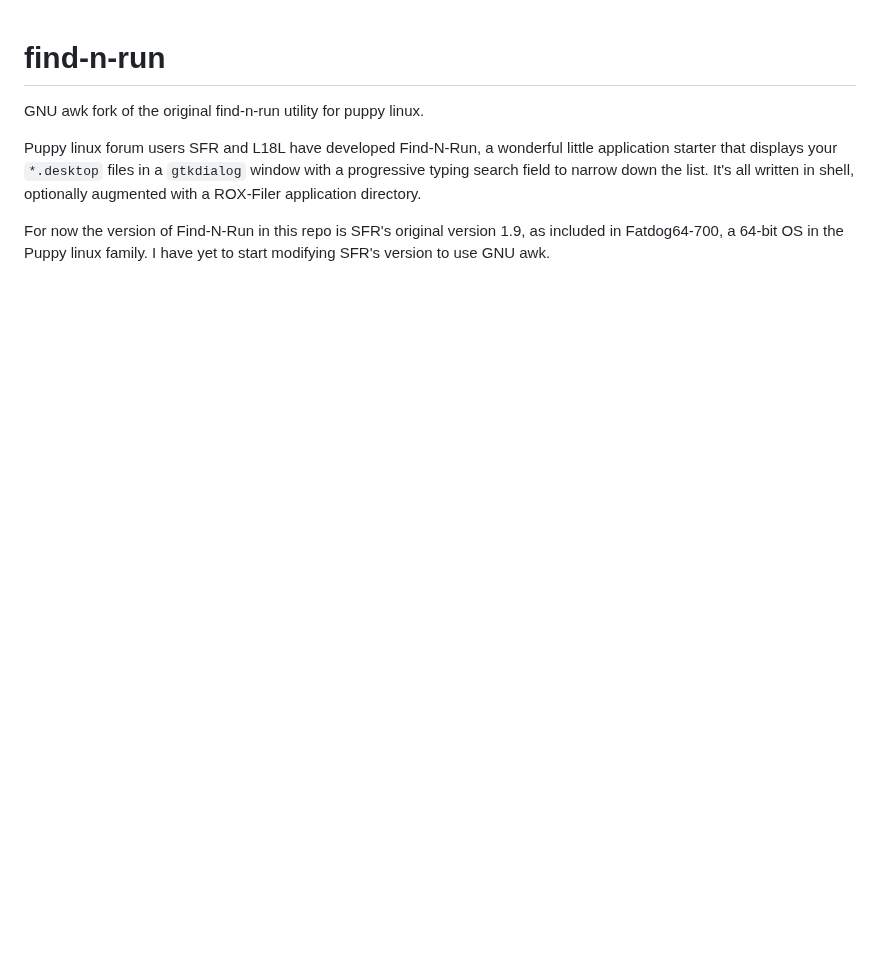
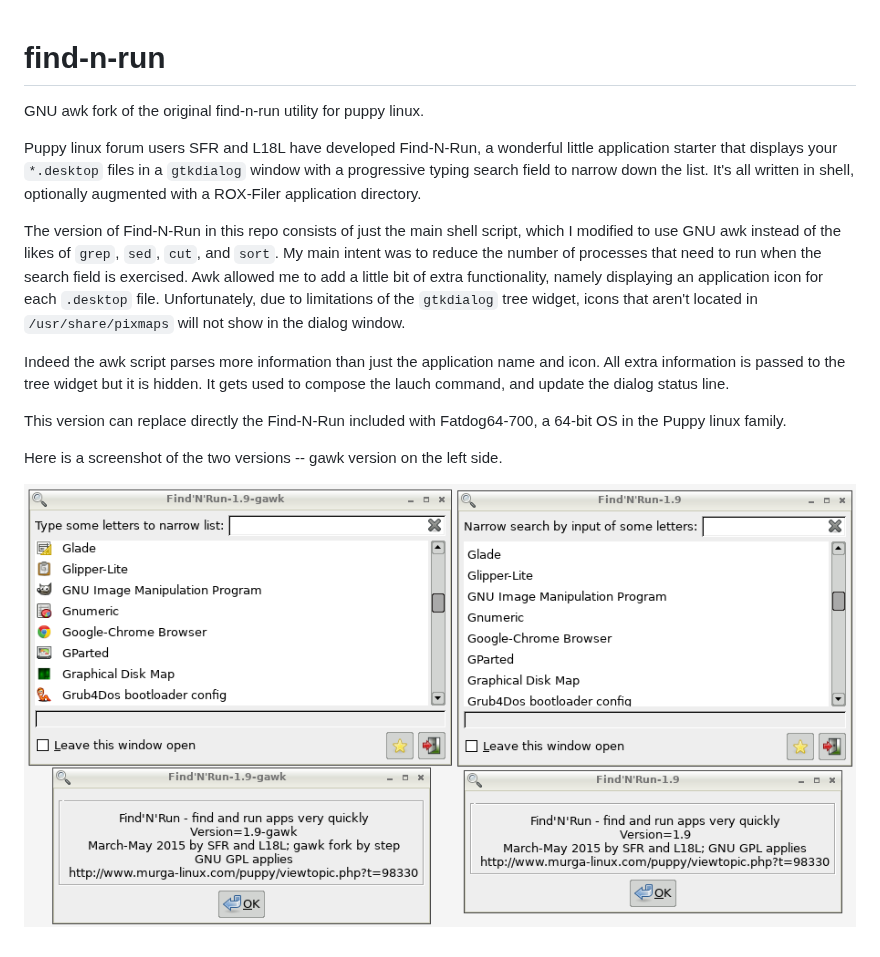
Before and after one commit to step-/find-n-run, a Markdown page: README.md, the part around the change. Drawn GitHub-style; pictures changed too: findnrun-1.9-gawk.png (added); blank space fills up the shorter version.

Commit message:
Find'N'Run modified to use GNU awk and display icons.

```diff
--- a/README.md
+++ b/README.md
@@ -7,6 +7,23 @@ little application starter that displays your `*.desktop` files in a
 list. It's all written in shell, optionally augmented with a ROX-Filer
 application directory.
 
-For now the version of Find-N-Run in this repo is SFR's original version 1.9,
-as included in Fatdog64-700, a 64-bit OS in the Puppy linux family.
-I have yet to start modifying SFR's version to use GNU awk.
+The version of Find-N-Run in this repo consists of just the main shell
+script, which I modified to use GNU awk instead of the likes of `grep`,
+`sed`, `cut`, and `sort`. My main intent was to reduce the number
+of processes that need to run when the search field is exercised.
+Awk allowed me to add a little bit of extra functionality, namely
+displaying an application icon for each `.desktop` file. Unfortunately,
+due to limitations of the `gtkdialog` tree widget, icons that aren't
+located in `/usr/share/pixmaps` will not show in the dialog window.
+
+Indeed the awk script parses more information than just the application
+name and icon. All extra information is passed to the tree widget but
+it is hidden. It gets used to compose the lauch command, and update
+the dialog status line.
+
+This version can replace directly the Find-N-Run included with Fatdog64-700,
+a 64-bit OS in the Puppy linux family.
+
+Here is a screenshot of the two versions -- gawk version on the left side.
+
+![side-by-side versions](findnrun-1.9-gawk.png?raw=true "Find-N-Run gawk fork vs. original 1.9 version.")
```
Also changed, not shown: 1 other file.
